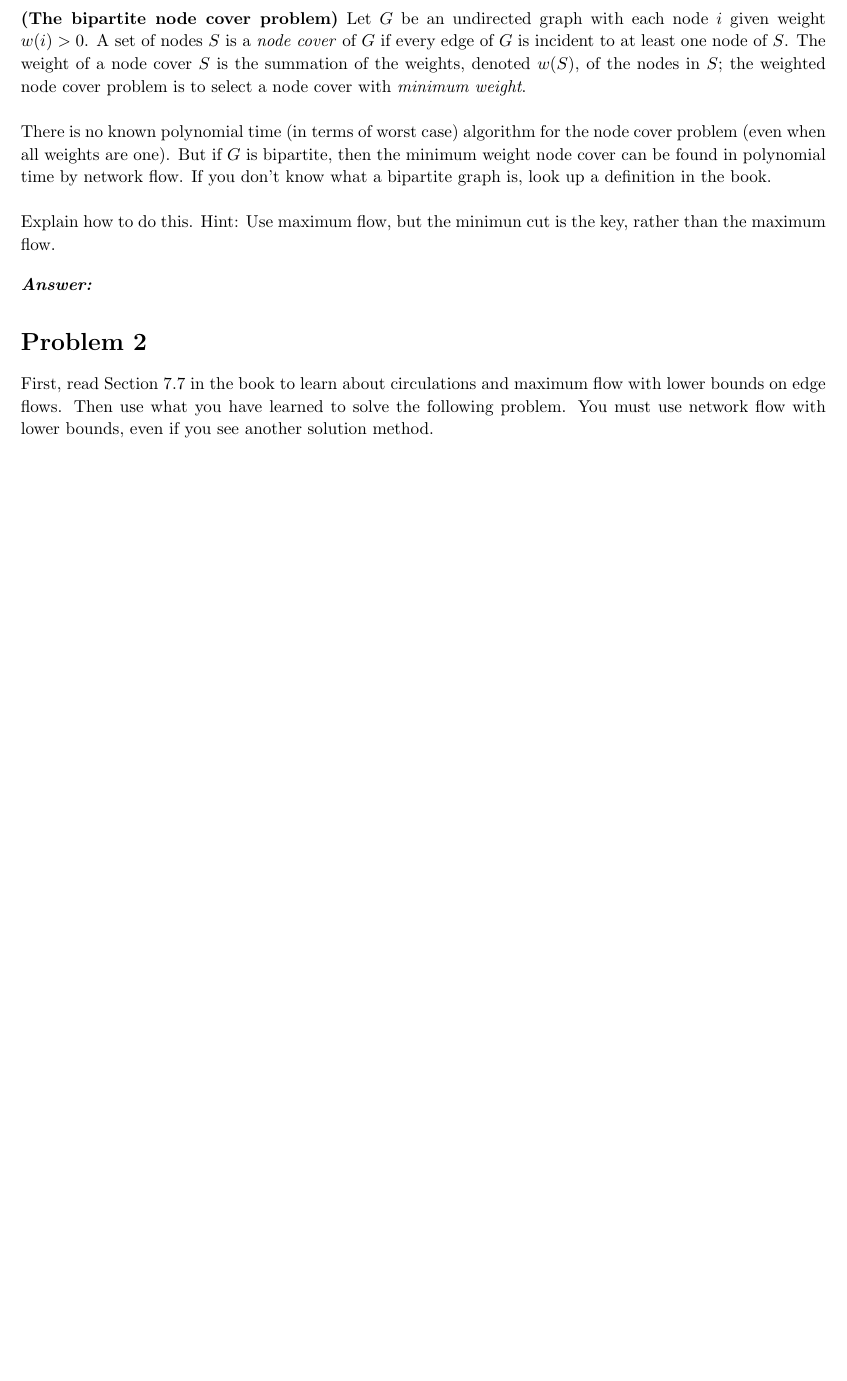
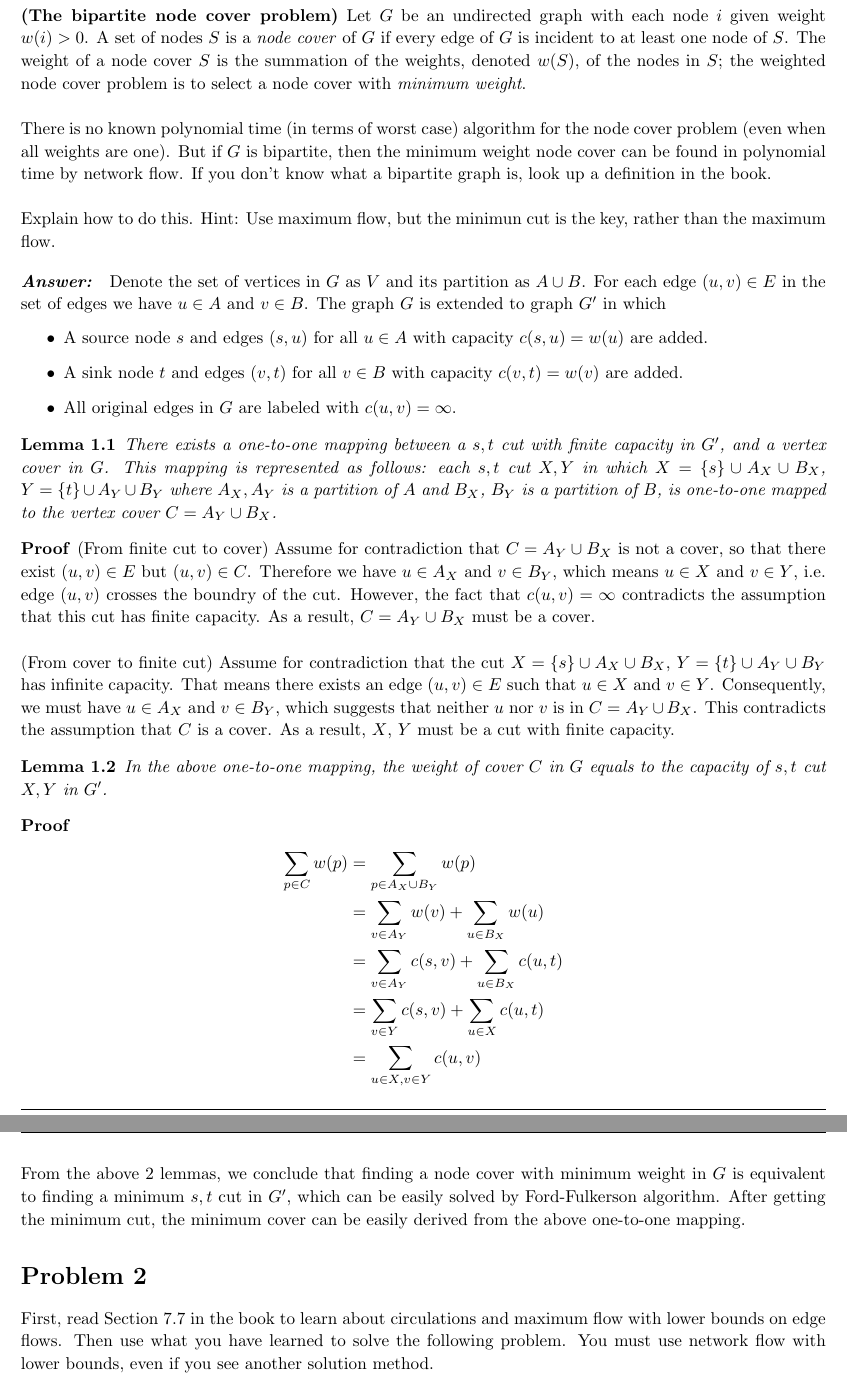
Before and after one commit to huragok/Assignments_ECS_222A, a LaTeX problem sheet (HW4/Document/document.tex): part of page 3 of 4 before the commit and two parts of pages 3 and 4 of 5 after it, the two joined at a grey line, cut so that both start at the same text, the shorter picture padded with empty space. Compiled offline with pdfLaTeX.

Commit message:
Problem 1 completed.

```diff
--- a/HW4/Document/document.tex
+++ b/HW4/Document/document.tex
@@ -217,8 +217,68 @@
 
         \vspace{10pt}
         \problemAnswer{
+            Denote the set of vertices in $G$ as $V$ and its partition as $A
+            \cup B$. For each edge $(u, v)\in E$ in the set of edges we have
+            $u\in A$ and $v\in B$. The graph $G$ is extended to graph $G'$ in
+            which
+            \begin{itemize}
+                \item A source node $s$ and edges $(s, u)$ for all $u\in A$ with
+                capacity $c(s, u) = w(u)$ are added.
+                \item A sink node $t$ and edges $(v, t)$ for all $v\in B$ with
+                capacity $c(v, t) = w(v)$ are added.
+                \item All original edges in $G$ are labeled with $c(u, v) =
+                \infty$.
+            \end{itemize}
 
-         }
+            \begin{lemma}
+                There exists a one-to-one mapping between a $s,t$ cut with
+                finite capacity in $G'$, and a vertex cover in $G$. This mapping
+                is represented as follows: each $s, t$ cut $X, Y$ in which
+                $X = \{s\}\cup A_X\cup B_X$, $Y = \{t\}\cup A_Y\cup B_Y$ where
+                $A_X, A_Y$ is a partition of $A$ and $B_X$, $B_Y$ is a partition
+                of $B$, is one-to-one mapped to the vertex cover $C = A_Y\cup
+                B_X$.
+            \end{lemma}
+            \begin{proof}
+                (From finite cut to cover) Assume for contradiction that $C =
+                A_Y\cup B_X$ is not a cover, so that there exist $(u, v) \in E$ but $(u,
+                v) \in C$. Therefore we have $u\in A_X$ and $v\in B_Y$, which
+                means $u\in X$ and $v\in Y$, i.e. edge $(u,v)$ crosses the
+                boundry of the cut. However, the fact that $c(u,v)=\infty$
+                contradicts the assumption that this cut has finite capacity. As
+                a result,  $C = A_Y\cup B_X$ must be a cover.
+                \\\\
+                (From cover to finite cut) Assume for contradiction that the cut
+                $X = \{s\}\cup A_X\cup B_X$, $Y = \{t\}\cup A_Y\cup B_Y$ has
+                infinite capacity. That means there exists an edge $(u, v)\in E$
+                such that $u\in X$ and $v\in Y$. Consequently, we must have
+                $u\in A_X$ and $v\in B_Y$, which suggests that neither $u$ nor
+                $v$ is in $C = A_Y\cup B_X$. This contradicts the assumption
+                that $C$ is a cover. As a result, $X$, $Y$ must be a cut with
+                finite capacity.
+            \end{proof}
+
+            \begin{lemma}
+                In the above one-to-one mapping, the weight of cover $C$
+                in $G$ equals to the capacity of $s,t$ cut $X, Y$ in $G'$.
+            \end{lemma}
+            \begin{proof}
+                \begin{align*}
+                    \sum_{p\in C} w(p) &= \sum_{p\in A_X\cup B_Y} w(p) \\
+                    &= \sum_{v\in A_Y} w(v) + \sum_{u \in B_X} w(u) \\
+                    &= \sum_{v\in A_Y} c(s, v) + \sum_{u \in B_X} c(u, t) \\
+                    &= \sum_{v\in Y} c(s, v) + \sum_{u \in X} c(u, t) \\
+                    &= \sum_{u\in X, v\in Y} c(u, v)
+                \end{align*}
+            \end{proof}
+
+            From the above 2 lemmas, we conclude that finding a node cover with
+            minimum weight in $G$ is equivalent to finding a minimum $s,t$ cut
+            in $G'$, which can be easily solved by Ford-Fulkerson algorithm.
+            After getting the minimum cut, the minimum cover can be easily
+            derived from the above one-to-one mapping.
+
+        }
 
     \end{homeworkProblem}
 
```
Also changed, not shown: HW4/Document/document.pdf.
